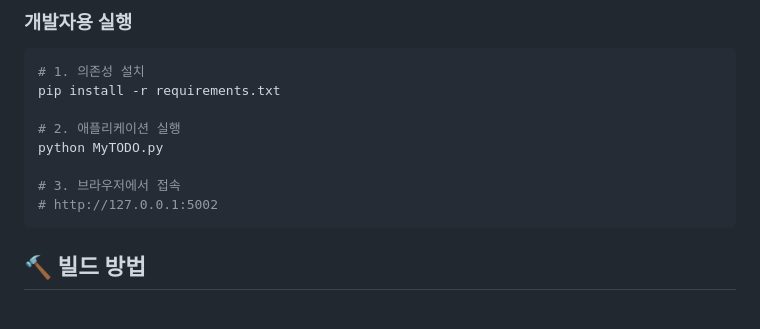
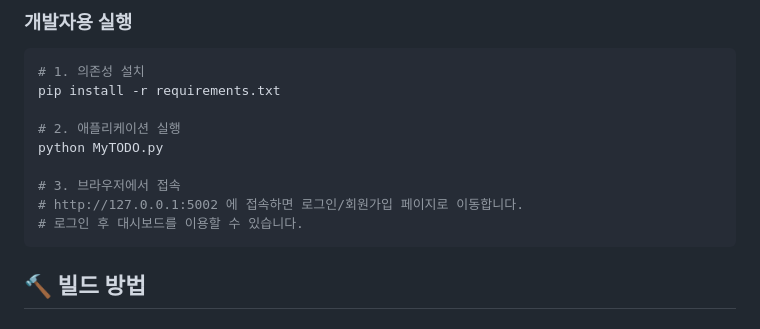
Before and after one commit to YuHyungmin1226/myTODO, a Markdown page: README.md, the part around the change. Rendered like a GitHub page.

Commit message:
Docs: Update README.md to reflect initial access behavior

````diff
--- a/README.md
+++ b/README.md
@@ -42,7 +42,8 @@ pip install -r requirements.txt
 python MyTODO.py
 
 # 3. 브라우저에서 접속
-# http://127.0.0.1:5002
+# http://127.0.0.1:5002 에 접속하면 로그인/회원가입 페이지로 이동합니다.
+# 로그인 후 대시보드를 이용할 수 있습니다.
 ```
 
 ## 🔨 빌드 방법
````
